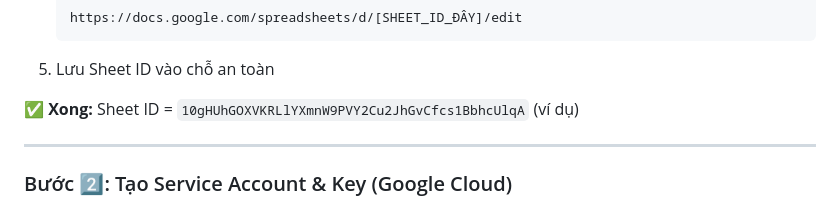
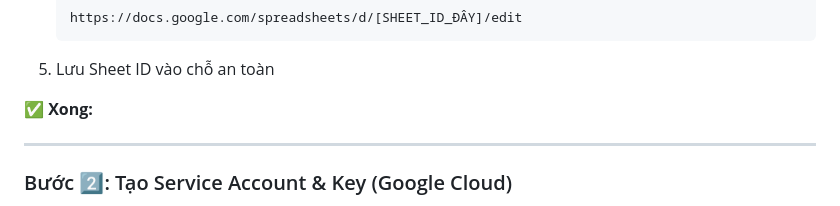
Before and after one commit to khang667717/mconic-agency-landingpage, a Markdown page: FINAL-HANDOVER-CHECKLIST.md, the part around the change. Rendered like a GitHub page.

Commit message:
Revise Sheet ID entry format in checklist
Updated the checklist with a new format for the Sheet ID entry.

````diff
--- a/FINAL-HANDOVER-CHECKLIST.md
+++ b/FINAL-HANDOVER-CHECKLIST.md
@@ -18,7 +18,7 @@
    ```
 5. Lưu Sheet ID vào chỗ an toàn
 
-✅ **Xong:** Sheet ID = `10gHUhGOXVKRLlYXmnW9PVY2Cu2JhGvCfcs1BbhcUlqA` (ví dụ)
+✅ **Xong:**
 
 ---
 
````
